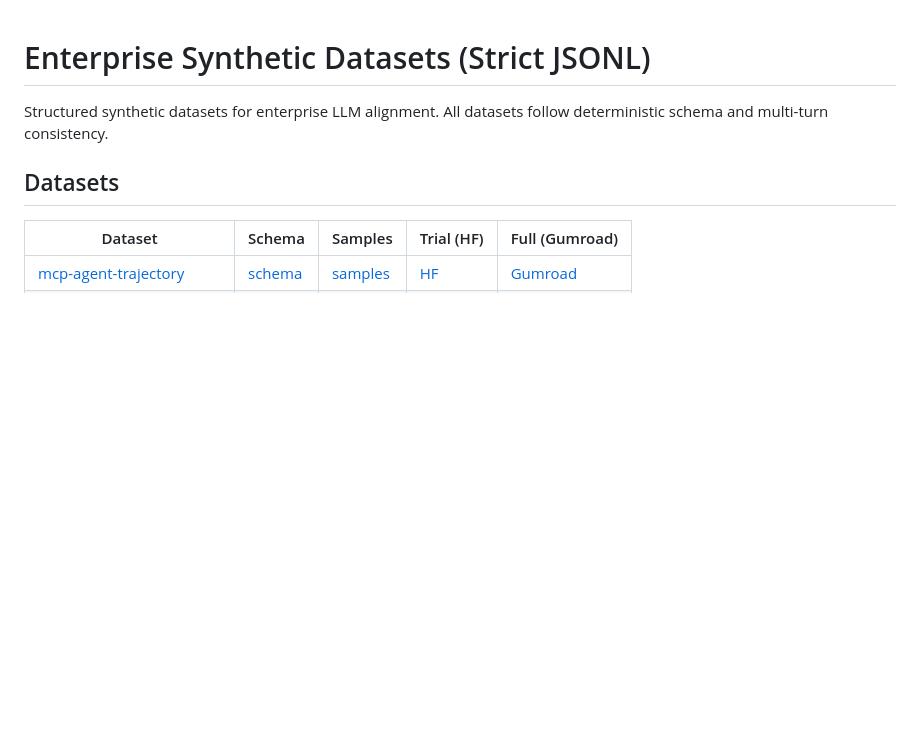
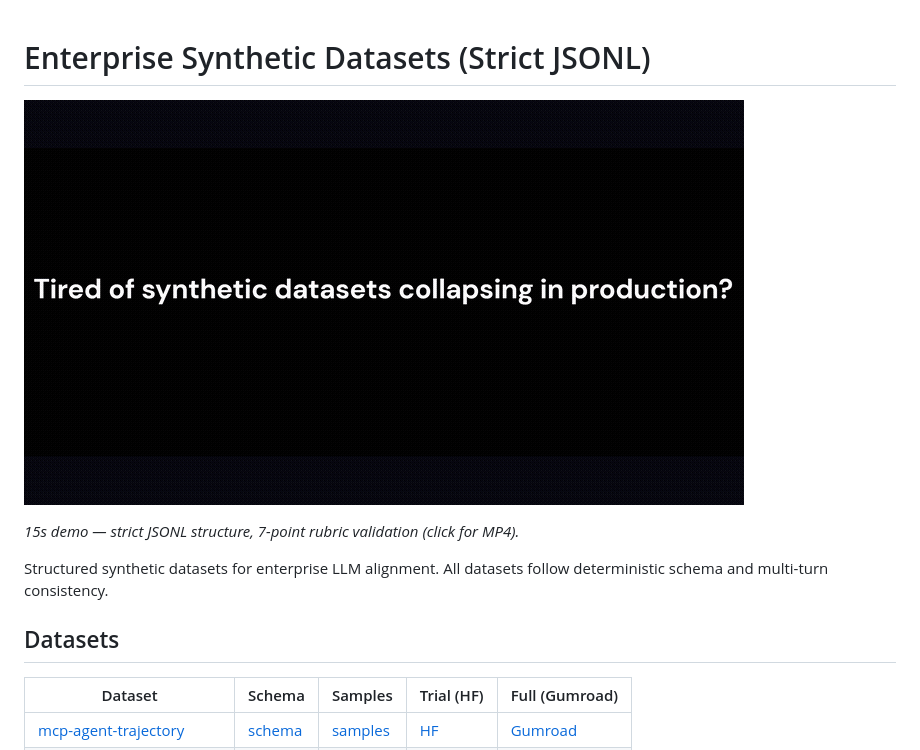
Before and after one commit to springofwindslabs/springofwinds-datasets, a Markdown page: README.md, the part around the change. Drawn GitHub-style; pictures changed too: assets/demo_preview.gif (added); blank space fills up the shorter version.

Commit message:
Add 15s demo video (GIF preview + MP4) to README

```diff
--- a/README.md
+++ b/README.md
@@ -1,4 +1,8 @@
 # Enterprise Synthetic Datasets (Strict JSONL)
+
+[![15-second demo: strict JSONL trajectories, 7-point rubric validation](assets/demo_preview.gif)](assets/demo_15s.mp4)
+
+*15s demo — strict JSONL structure, 7-point rubric validation (click for MP4).*
 
 Structured synthetic datasets for enterprise LLM alignment.
 All datasets follow deterministic schema and multi-turn consistency.
```
Also changed, not shown: 1 other file.
